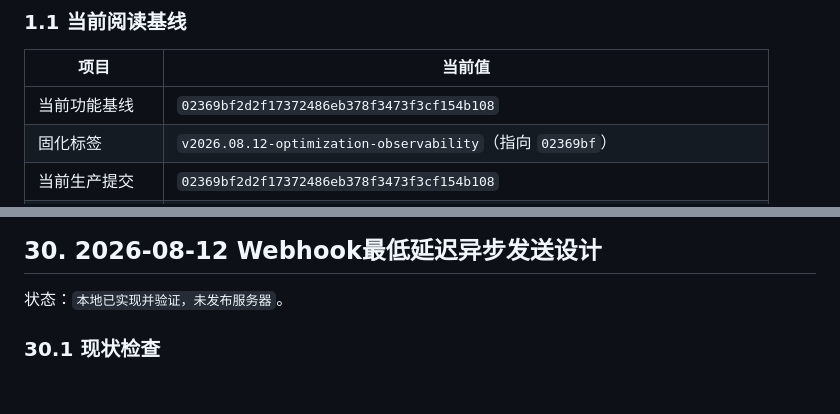
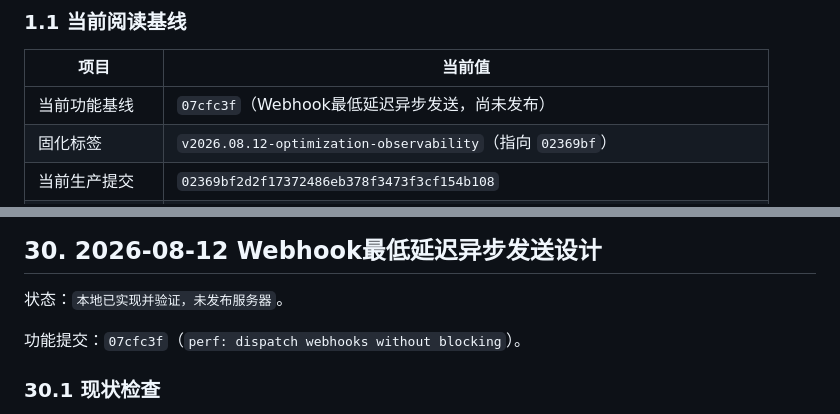
Before and after one commit to PengYong-92/minute-strategy, a Markdown page: docs/release-handoff.md, 2 parts joined by grey strips. Drawn GitHub-style; blank space fills up the shorter version.

Commit message:
docs: record async webhook handoff

```diff
--- a/docs/release-handoff.md
+++ b/docs/release-handoff.md
@@ -12,7 +12,7 @@
 
 | 项目 | 当前值 |
 |---|---|
-| 当前功能基线 | `02369bf2d2f17372486eb378f3473f3cf154b108` |
+| 当前功能基线 | `07cfc3f`（Webhook最低延迟异步发送，尚未发布） |
 | 固化标签 | `v2026.08.12-optimization-observability`（指向 `02369bf`） |
 | 当前生产提交 | `02369bf2d2f17372486eb378f3473f3cf154b108` |
 | 当前生产事实 | 第29节 |
@@ -1256,6 +1256,8 @@ signal_audit.sample_count=5000
 
 状态：`本地已实现并验证，未发布服务器`。
 
+功能提交：`07cfc3f`（`perf: dispatch webhooks without blocking`）。
+
 ### 30.1 现状检查
 
 生产 systemd 主服务配置仍为 `NO_WEBHOOK=1`，运行接口返回 `webhook.enabled=false`，因此当前不会对外发送Webhook。本次只修改仓库代码，不修改服务器配置、不重启服务、不发布。
```
